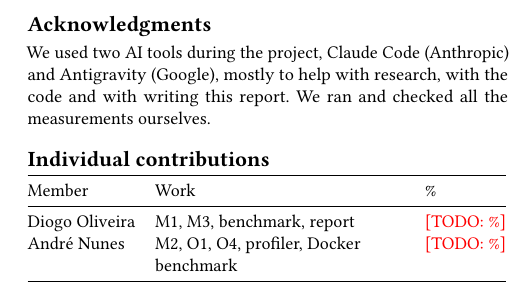
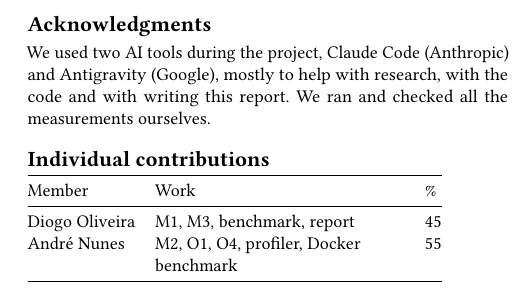
Before and after one commit to oliveira1360/Comp-Par, a LaTeX paper (docs/report.tex): part of one column of page 6 of 6, cut so that both start at the same text. Compiled offline with pdfLaTeX.

Commit message:
finish the report

```diff
--- a/docs/report.tex
+++ b/docs/report.tex
@@ -403,8 +403,8 @@ research, with the code and with writing this report. We ran and checked all the
 \toprule
 Member & Work & \% \\
 \midrule
-Diogo Oliveira & M1, M3, benchmark, report & \todo{\%} \\
-Andr\'e Nunes & M2, O1, O4, profiler, Docker benchmark & \todo{\%} \\
+Diogo Oliveira & M1, M3, benchmark, report & 45 \\
+Andr\'e Nunes & M2, O1, O4, profiler, Docker benchmark & 55 \\
 \bottomrule
 \end{tabular}
 
```
Also changed, not shown: docs/report.pdf, docs/report.tex (2 more changed lines).
